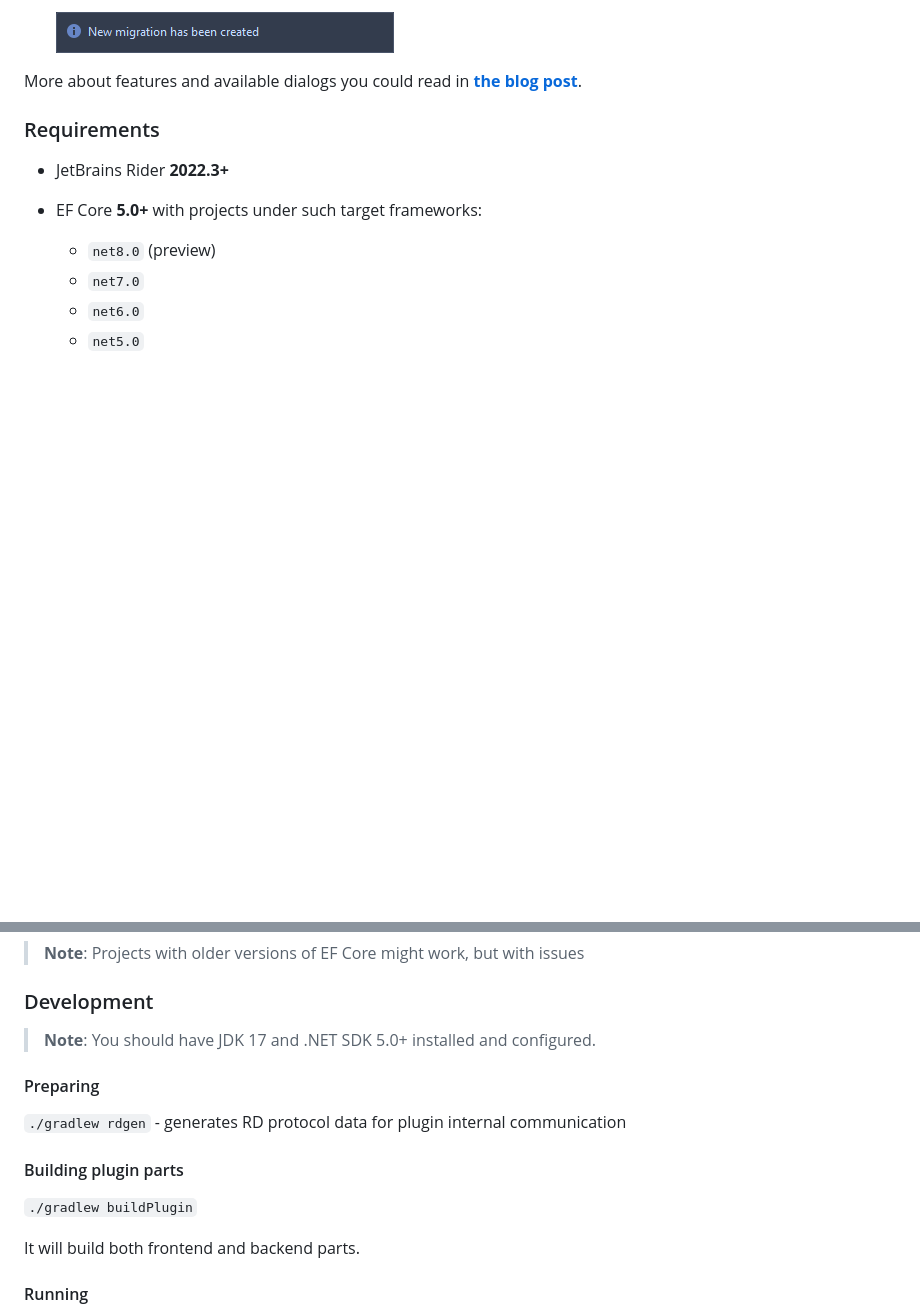
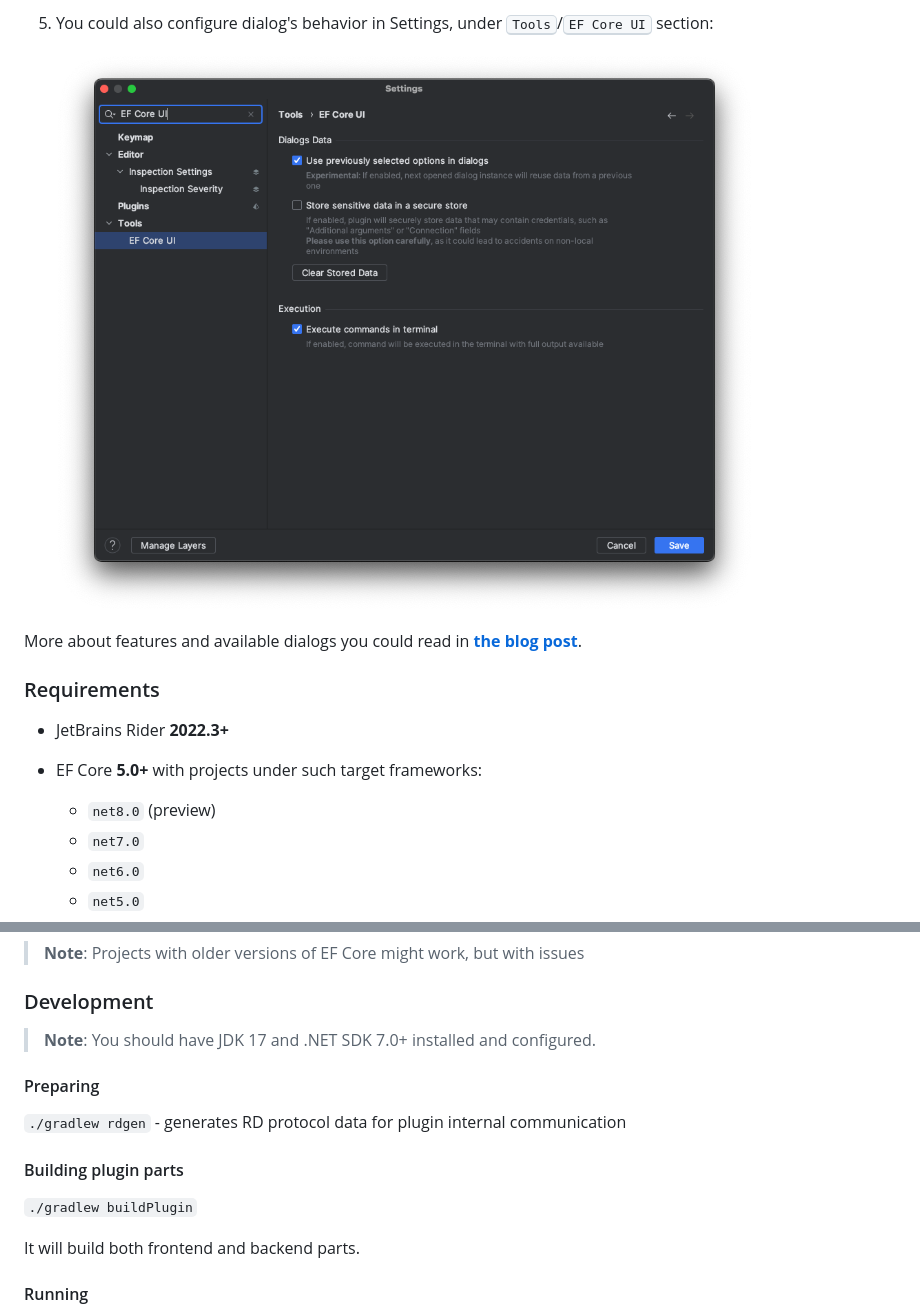
Before and after one commit to JetBrains/rider-efcore, a Markdown page: README.md, 2 parts joined by grey strips. Rendered like a GitHub page; pictures changed too: img/how-to-use-4.png; blank space fills up the shorter version.

```diff
--- a/README.md
+++ b/README.md
@@ -54,5 +54,7 @@ There are a couple of UI stuff for:
 
-   ![Logo](img/how-to-use-4.png)
+5. You could also configure dialog's behavior in Settings, under <kbd>Tools</kbd>/<kbd>EF Core UI</kbd> section:
+
+   ![How to use 4](img/how-to-use-4.png)
 
 More about features and available dialogs you could read in [**the blog post**](https://blog.seclerp.me/general/working-with-ef-core-inside-jetbrains-rider/).
 
@@ -75,7 +77,7 @@ More about features and available dialogs you could read in [**the blog post**](
 
 ### Development
 
-> **Note**: You should have JDK 17 and .NET SDK 5.0+ installed and configured.
+> **Note**: You should have JDK 17 and .NET SDK 7.0+ installed and configured.
 
 #### Preparing
 
@@ -83,7 +85,7 @@ More about features and available dialogs you could read in [**the blog post**](
 
 #### Building plugin parts
 
-  `./gradlew buildPlugin`
+`./gradlew buildPlugin`
 
 It will build both frontend and backend parts.
 
```
Also changed, not shown: other parts of README.md (+4 -4 lines), img/how-to-use-1.png, img/how-to-use-2.png, img/how-to-use-3.png.
